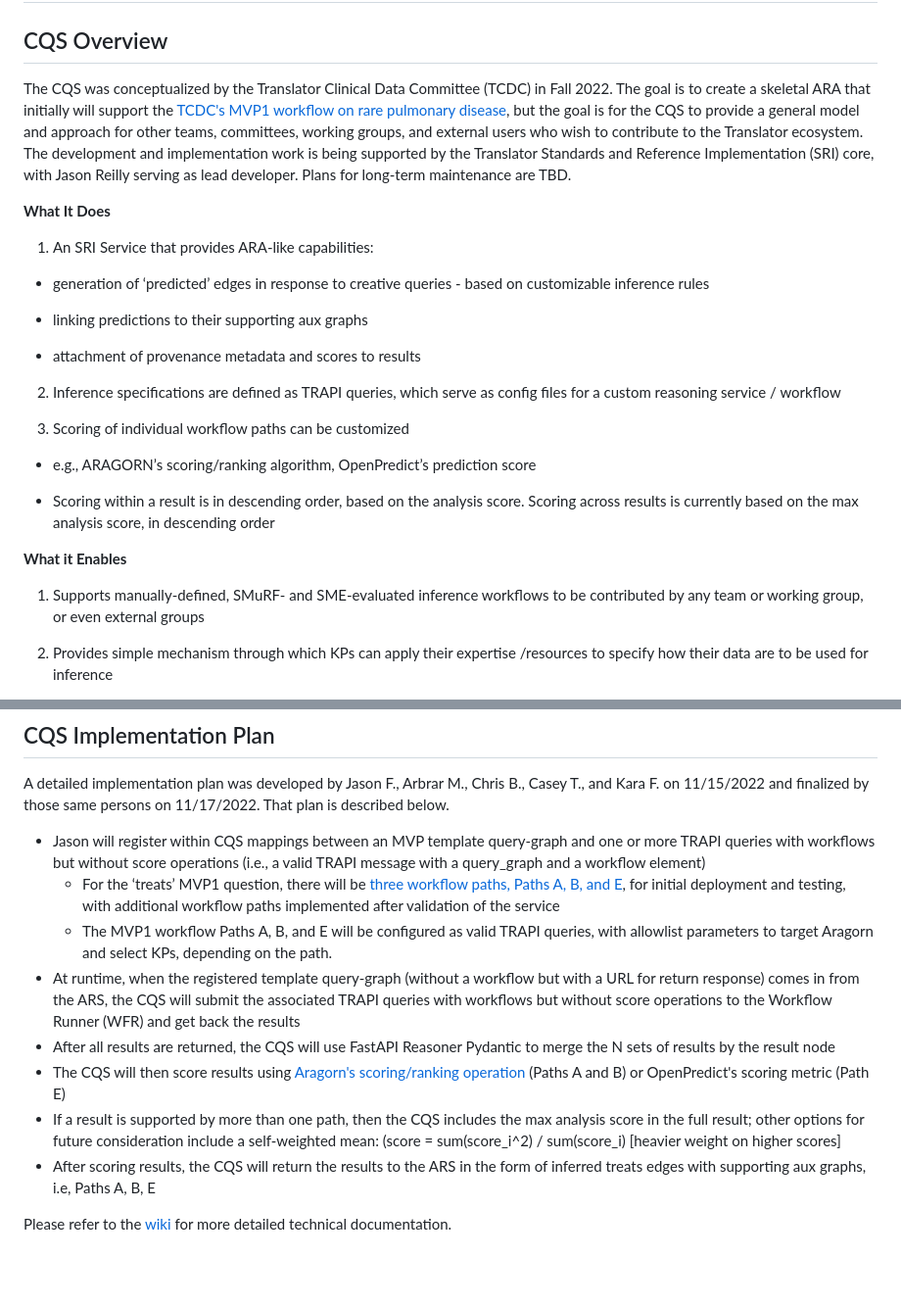
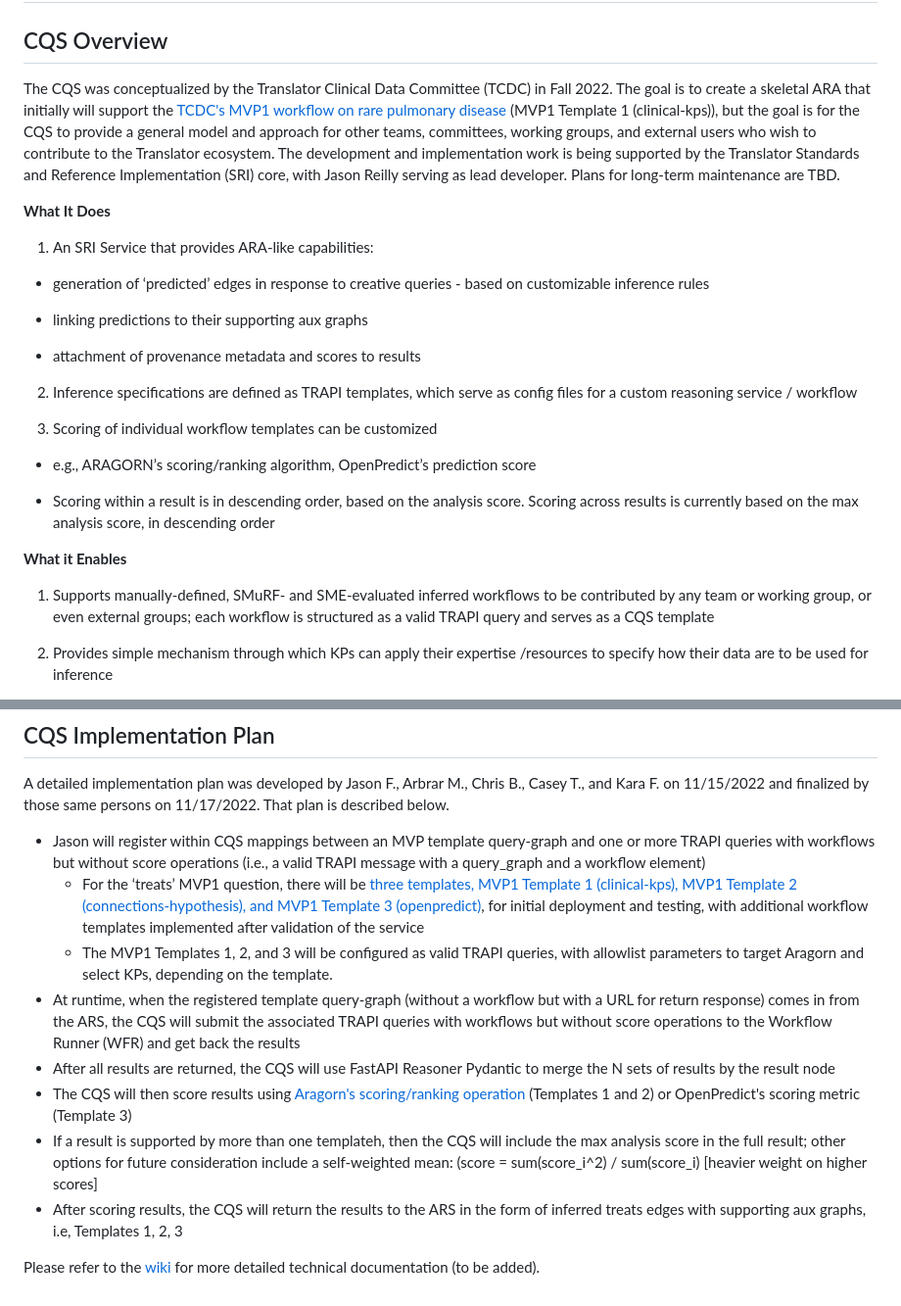
Before and after one commit to TranslatorSRI/CQS, a Markdown page: README.md, 2 parts joined by grey strips. Shown: that part at 98% size. Rendered like a GitHub page; blank space fills up the shorter version.

Commit message:
Update README.md
Update nomenclature for CQS MVP templates.

```diff
--- a/README.md
+++ b/README.md
@@ -2,7 +2,7 @@
 
 ## CQS Overview
 
-The CQS was conceptualized by the Translator Clinical Data Committee (TCDC) in Fall 2022. The goal is to create a skeletal ARA that initially will support the [TCDC's MVP1 workflow on rare pulmonary disease](https://github.com/TranslatorSRI/CQS/tree/main/paths), but the goal is for the CQS to provide a general model and approach for other teams, committees, working groups, and external users who wish to contribute to the Translator ecosystem. The development and implementation work is being supported by the Translator Standards and Reference Implementation (SRI) core, with Jason Reilly serving as lead developer. Plans for long-term maintenance are TBD.
+The CQS was conceptualized by the Translator Clinical Data Committee (TCDC) in Fall 2022. The goal is to create a skeletal ARA that initially will support the [TCDC's MVP1 workflow on rare pulmonary disease](https://github.com/TranslatorSRI/CQS/tree/main/paths) (MVP1 Template 1 (clinical-kps)), but the goal is for the CQS to provide a general model and approach for other teams, committees, working groups, and external users who wish to contribute to the Translator ecosystem. The development and implementation work is being supported by the Translator Standards and Reference Implementation (SRI) core, with Jason Reilly serving as lead developer. Plans for long-term maintenance are TBD.
 
 **What It Does**
 
@@ -14,9 +14,9 @@ The CQS was conceptualized by the Translator Clinical Data Committee (TCDC) in F
 
 - attachment of provenance metadata and scores to results
 
-2. Inference specifications are defined as TRAPI queries, which serve as config files for a custom reasoning service / workflow
+2. Inference specifications are defined as TRAPI templates, which serve as config files for a custom reasoning service / workflow
 
-3. Scoring of individual workflow paths can be customized
+3. Scoring of individual workflow templates can be customized
 
 - e.g., ARAGORN’s scoring/ranking algorithm, OpenPredict’s prediction score
 
@@ -24,7 +24,7 @@ The CQS was conceptualized by the Translator Clinical Data Committee (TCDC) in F
 
 **What it Enables**
 
-1. Supports manually-defined, SMuRF- and SME-evaluated inference workflows to be contributed by any team or working group, or even external groups
+1. Supports manually-defined, SMuRF- and SME-evaluated inferred workflows to be contributed by any team or working group, or even external groups; each workflow is structured as a valid TRAPI query and serves as a CQS template
 
 2. Provides simple mechanism through which KPs can apply their expertise /resources to specify how their data are to be used for inference
 - This can enable a ”conservative ingest” paradigm - where KPs ingest what sources directly assert and rely on CQS services to generate desired inferences based on this more foundational knowledge
@@ -42,12 +42,12 @@ The CQS was conceptualized by the Translator Clinical Data Committee (TCDC) in F
 A detailed implementation plan was developed by Jason F., Arbrar M., Chris B., Casey T., and Kara F. on 11/15/2022 and finalized by those same persons on 11/17/2022. That plan is described below.
 
 - Jason will register within CQS mappings between an MVP template query-graph and one or more TRAPI queries with workflows but without score operations (i.e., a valid TRAPI message with a query_graph and a workflow element)
-  - For the ‘treats’ MVP1 question, there will be [three workflow paths, Paths A, B, and E](https://github.com/TranslatorSRI/CQS/tree/main/paths), for initial deployment and testing, with additional workflow paths implemented after validation of the service
-  - The MVP1 workflow Paths A, B, and E will be configured as valid TRAPI queries, with allowlist parameters to target Aragorn and select KPs, depending on the path.
+  - For the ‘treats’ MVP1 question, there will be [three templates, MVP1 Template 1 (clinical-kps), MVP1 Template 2 (connections-hypothesis), and MVP1 Template 3 (openpredict)](https://github.com/TranslatorSRI/CQS/tree/main/paths), for initial deployment and testing, with additional workflow templates implemented after validation of the service
+  - The MVP1 Templates 1, 2, and 3 will be configured as valid TRAPI queries, with allowlist parameters to target Aragorn and select KPs, depending on the template.
 - At runtime, when the registered template query-graph (without a workflow but with a URL for return response) comes in from the ARS, the CQS will submit the associated TRAPI queries with workflows but without score operations to the Workflow Runner (WFR) and get back the results
 - After all results are returned, the CQS will use FastAPI Reasoner Pydantic to merge the N sets of results by the result node
-- The CQS will then score results using [Aragorn's scoring/ranking operation](https://github.com/ranking-agent/aragorn-ranker) (Paths A and B) or OpenPredict's scoring metric (Path E)
-- If a result is supported by more than one path, then the CQS includes the max analysis score in the full result; other options for future consideration include a self-weighted mean: (score = sum(score_i^2) / sum(score_i) [heavier weight on higher scores]
-- After scoring results, the CQS will return the results to the ARS in the form of inferred treats edges with supporting aux graphs, i.e, Paths A, B, E
+- The CQS will then score results using [Aragorn's scoring/ranking operation](https://github.com/ranking-agent/aragorn-ranker) (Templates 1 and 2) or OpenPredict's scoring metric (Template 3)
+- If a result is supported by more than one templateh, then the CQS will include the max analysis score in the full result; other options for future consideration include a self-weighted mean: (score = sum(score_i^2) / sum(score_i) [heavier weight on higher scores]
+- After scoring results, the CQS will return the results to the ARS in the form of inferred treats edges with supporting aux graphs, i.e, Templates 1, 2, 3
 
-Please refer to the [wiki](https://github.com/TranslatorSRI/CQS/wiki) for more detailed technical documentation.
+Please refer to the [wiki](https://github.com/TranslatorSRI/CQS/wiki) for more detailed technical documentation (to be added).
```
